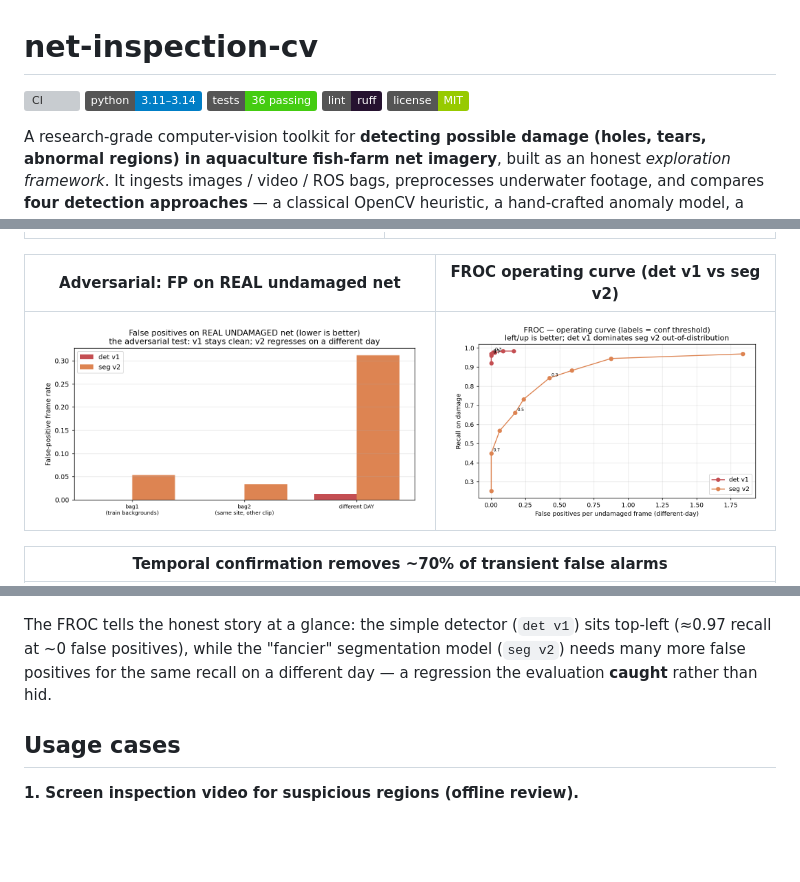
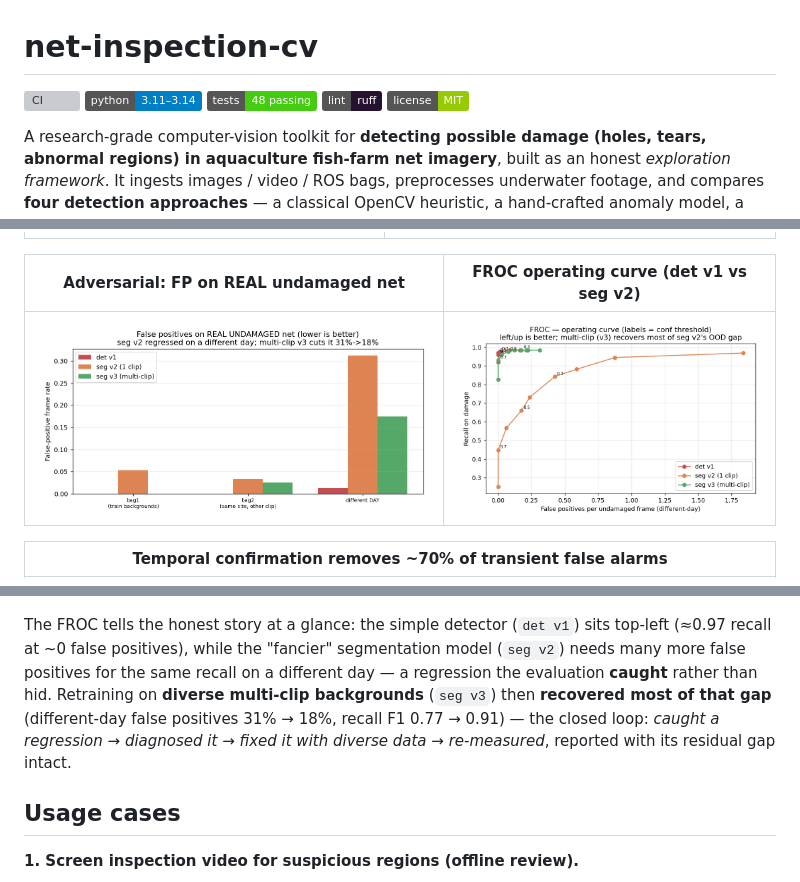
Before and after one commit to Chrislysen/net-inspection-cv, a Markdown page: README.md, 3 parts joined by grey strips. Rendered like a GitHub page; pictures changed too: reports/results/plots/fp_on_undamaged.png, reports/results/plots/froc.png; badges without logos; blank space fills up the shorter version; grey boxes are pictures that could not be loaded.

```diff
--- a/README.md
+++ b/README.md
@@ -2,7 +2,7 @@
 
 [![CI](https://github.com/Chrislysen/net-inspection-cv/actions/workflows/ci.yml/badge.svg)](https://github.com/Chrislysen/net-inspection-cv/actions/workflows/ci.yml)
 ![Python](https://img.shields.io/badge/python-3.11%E2%80%933.14-blue)
-![Tests](https://img.shields.io/badge/tests-36%20passing-brightgreen)
+![Tests](https://img.shields.io/badge/tests-48%20passing-brightgreen)
 ![Lint](https://img.shields.io/badge/lint-ruff-261230)
 ![License](https://img.shields.io/badge/license-MIT-green)
 
@@ -151,7 +151,11 @@ Generated from the committed result JSONs by `python scripts/make_plots.py`
 The FROC tells the honest story at a glance: the simple detector (`det v1`) sits
 top-left (≈0.97 recall at ~0 false positives), while the "fancier" segmentation
 model (`seg v2`) needs many more false positives for the same recall on a
-different day — a regression the evaluation **caught** rather than hid.
+different day — a regression the evaluation **caught** rather than hid. Retraining
+on **diverse multi-clip backgrounds** (`seg v3`) then **recovered most of that
+gap** (different-day false positives 31% → 18%, recall F1 0.77 → 0.91) — the
+closed loop: *caught a regression → diagnosed it → fixed it with diverse data →
+re-measured*, reported with its residual gap intact.
 
 ## Usage cases
 
```
Also changed, not shown: models/NOTICE.md (+2 -1 lines), reports/SCALEAQ_PROTOTYPE_REPORT.md (+22 -0 lines), 4 other files.
